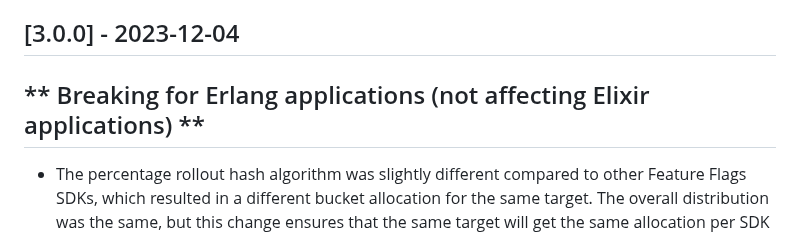
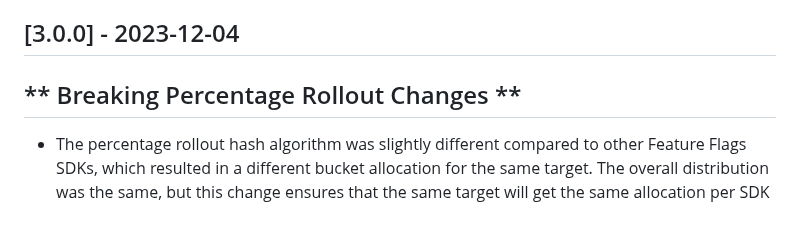
Before and after one commit to harness/ff-erlang-server-sdk, a Markdown page: CHANGELOG.md, the part around the change. GitHub-like rendering.

Commit message:
Maintenance: fix change log for 3.0.0 release (#61)

```diff
--- a/CHANGELOG.md
+++ b/CHANGELOG.md
@@ -5,7 +5,7 @@ The format is based on [Keep a Changelog](http://keepachangelog.com/)
 and this project adheres to [Semantic Versioning](http://semver.org/).
 
 ## [3.0.0] - 2023-12-04
-## ** Breaking for Erlang applications (not affecting Elixir applications) **
+## ** Breaking Percentage Rollout Changes **
 
 - The percentage rollout hash algorithm was slightly different compared to other Feature Flags SDKs, which resulted
 in a different bucket allocation for the same target. The overall distribution was the same, but this change ensures
```
